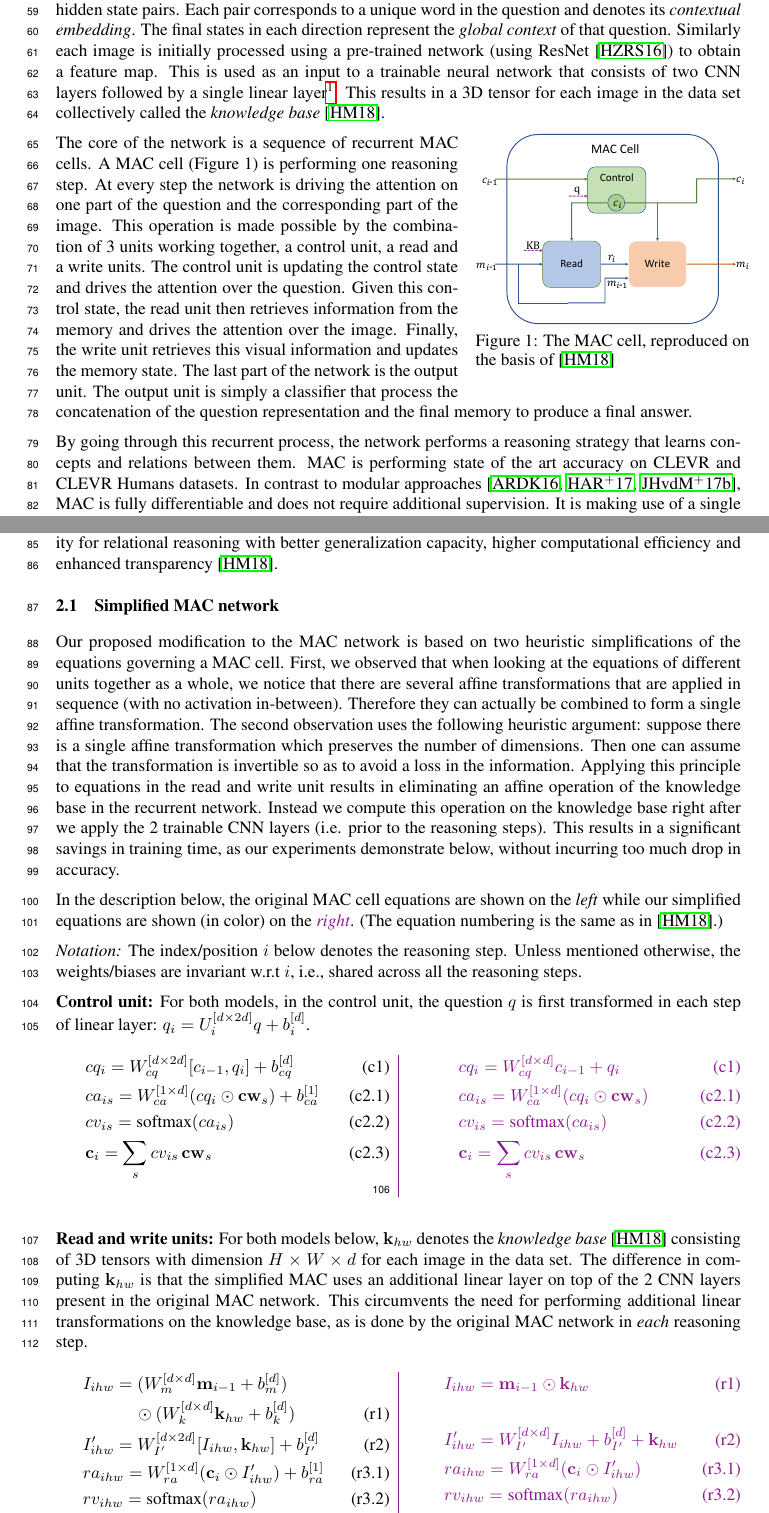
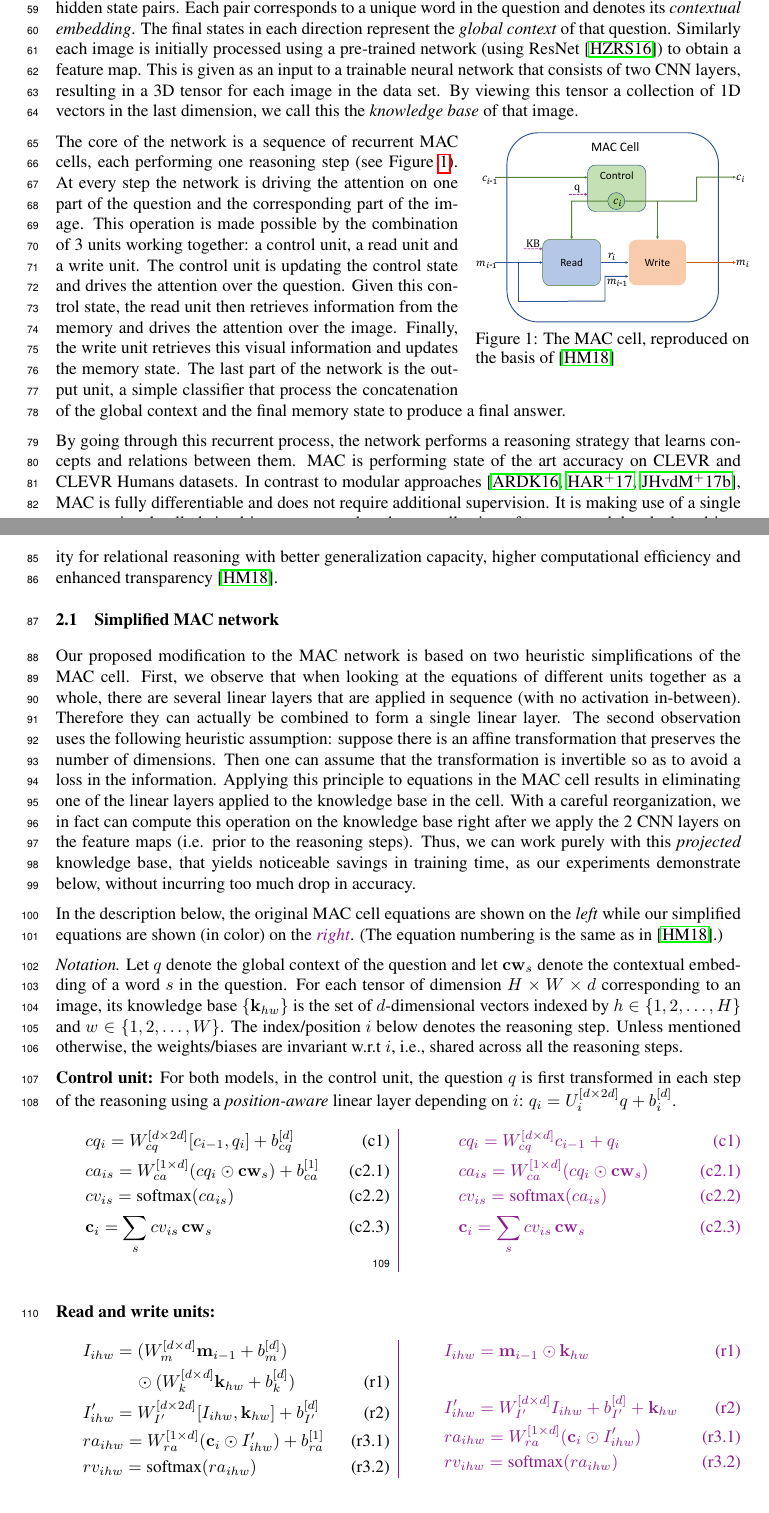
Before and after one commit to IBM/mi-visual-reasoning-pubs, a LaTeX paper (2018_nips_vigil/main.tex, which reads 2018_nips_vigil/mac.tex, 2018_nips_vigil/smac.tex): two parts of pages 2 and 3 of 6, joined at a grey line, cut so that both start at the same text. Compiled offline with pdfLaTeX.

Commit message:
Mac and S-Mac rewrite

```diff
--- a/2018_nips_vigil/mac.tex
+++ b/2018_nips_vigil/mac.tex
@@ -11,12 +11,10 @@ corresponds to a unique word in the question and denotes its
 \emph{contextual embedding}. The final states in each direction
 represent the \emph{global context} of that question.
 Similarly each image is initially processed using a pre-trained network (using ResNet~\cite{he2016resnet}) to obtain a feature map.
-This is used as an input to a trainable neural network that consists of
-two CNN layers followed by a single linear layer\footnote{%
-This minor reformulation saves computation time instead of applying it
-in \emph{every} reasoning step.}.
-This results in a 3D tensor for each image in the data set collectively called the
-\emph{knowledge base}~\cite{hudson2018compositional}.
+This is given as an input to a trainable neural network that consists of
+two CNN layers, resulting in a 3D tensor for each image in the data set. By viewing this
+tensor a collection of 1D vectors in the last dimension, we call this
+the \emph{knowledge base} of that image.
 
 \begin{wrapfigure}{r}[5pt]{0.4\textwidth}
 	\vspace{-15pt}
@@ -27,9 +25,9 @@ This results in a 3D tensor for each image in the data set collectively called t
 	\vspace{-5pt}
 \end{wrapfigure}
 
-The core of the network is a sequence of recurrent MAC cells. A MAC cell (Figure 1) is performing one reasoning step. At every step the network is driving the attention on one part of the question and the corresponding part of the image. This operation is made possible by the combination of 3 units working together, a control unit, a read and a write units. The control unit is updating the control state and drives the attention over the question. Given this control state, the read unit then retrieves information from the memory and drives the attention over the image.
+The core of the network is a sequence of recurrent MAC cells, each performing one reasoning step (see Figure~\ref{fig:mac_cell}). At every step the network is driving the attention on one part of the question and the corresponding part of the image. This operation is made possible by the combination of 3 units working together: a control unit, a read unit and a write unit. The control unit is updating the control state and drives the attention over the question. Given this control state, the read unit then retrieves information from the memory and drives the attention over the image.
 Finally, the write unit retrieves this visual information and updates the memory state.
-The last part of the network is the output unit. The output unit is simply a classifier that process the concatenation of the question representation and the final memory to produce a final answer.
+The last part of the network is the output unit,  a simple classifier that process the concatenation of the global context  and the final memory state to produce a final answer.
 
 By going through this recurrent process, the network performs a reasoning strategy that learns concepts and relations between them. MAC is performing state of the art accuracy on CLEVR and CLEVR Humans datasets.
 In contrast to modular approaches \cite{andreas2016learning,hu2017learning,johnson2017inferring}, MAC is fully
--- a/2018_nips_vigil/smac.tex
+++ b/2018_nips_vigil/smac.tex
@@ -1,33 +1,40 @@
 \subsection{Simplified MAC network}
 Our proposed modification to the MAC network is based on two heuristic
-simplifications of the equations governing a MAC cell.
-First, we observed that when looking at the equations of different units
-together as a whole, we notice that there are several affine transformations
+simplifications of the MAC cell.
+First, we observe that when looking at the equations of different units
+together as a whole, there are several linear layers
 that are applied in sequence (with no activation in-between).
-Therefore they can actually be combined to form a single affine transformation.
-The second observation uses the following heuristic argument:
-suppose there is a single affine transformation which preserves the number
+Therefore they can actually be combined to form a single linear layer.
+The second observation uses the following heuristic assumption:
+suppose there is an affine transformation that preserves the number
 of dimensions. Then one can assume that the transformation is invertible
 so as to avoid a loss in the information. Applying this principle to
-equations in the read and write unit results in eliminating an affine
-operation of the knowledge base in the recurrent network. Instead we compute
-this operation on the knowledge base right after we apply the 2
-trainable CNN layers (i.e. prior to the reasoning steps). This results
-in a significant savings in training time, as our experiments demonstrate
+equations in the MAC cell results in eliminating one of the linear layers applied to
+the knowledge base in the cell. With a careful reorganization, we in fact
+can compute this operation on the knowledge base right after we apply the 2
+ CNN layers on the feature maps (i.e. prior to the reasoning steps). Thus, we can work purely
+with this \emph{projected} knowledge base, that yields
+noticeable savings in training time, as our experiments demonstrate
 below, without incurring too much drop in accuracy.
 
 In the description below, the original MAC cell equations are shown on the \emph{left}
 while our simplified equations are shown (in color) on the {\color{Plum} \emph{right}}.
 (The equation numbering is the same as in~\cite{hudson2018compositional}.)
 
-\noindent\textit{Notation:} The index/position $i$ below denotes the reasoning step.
+\noindent\textit{Notation.}
+Let $q$ denote the global context of the question
+and let $\cw_s$ denote the contextual embedding of a word $s$ in the question.
+For each tensor of dimension $H \times W \times d$ corresponding to an image,
+its knowledge base $\{ \kb_{hw}\}$ is the set of $d$-dimensional vectors indexed by
+$h \in \{1,2,\dots,H\}$ and $w \in \{1,2,\dots, W\}$.
+The index/position $i$ below denotes the reasoning step.
 Unless mentioned otherwise, the weights/biases are invariant w.r.t $i$,
 i.e., shared across all the reasoning steps.
 
 \noindent\textbf{Control unit:}
 For both models, in the control unit, the question $q$ is first transformed in each step of
-%the reasoning using a \emph{position-aware}~\cite{hudson2018compositional}
-linear layer: $q_i = U_i^{[d \times 2d]} q + b_i^{[d]}$.
+the reasoning using a \emph{position-aware}
+linear layer depending on $i$: $q_i = U_i^{[d \times 2d]} q + b_i^{[d]}$.
 
 \begin{multicols}{2}
 	\noindent
@@ -49,14 +56,6 @@ linear layer: $q_i = U_i^{[d \times 2d]} q + b_i^{[d]}$.
 \end{multicols}
 
 \noindent\textbf{Read and write units:}
-For both models below, $\kb_{hw}$ denotes the
-\emph{knowledge base}~\cite{hudson2018compositional}
-consisting of 3D tensors with dimension $H \times W \times d$ for each image
-in the data set. The difference in computing $\kb_{hw}$ is that the simplified MAC uses
-an additional linear layer on top of the 2 CNN layers present in the original MAC network.
-This circumvents the need for performing additional linear transformations on the
-knowledge base, as is done by the original MAC network in \emph{each} reasoning step.
-
 \begin{multicols}{2}
 	\noindent
 	\begin{align*}
```
Also changed, not shown: 2018_nips_vigil/smac.tex (4 more changed lines).
